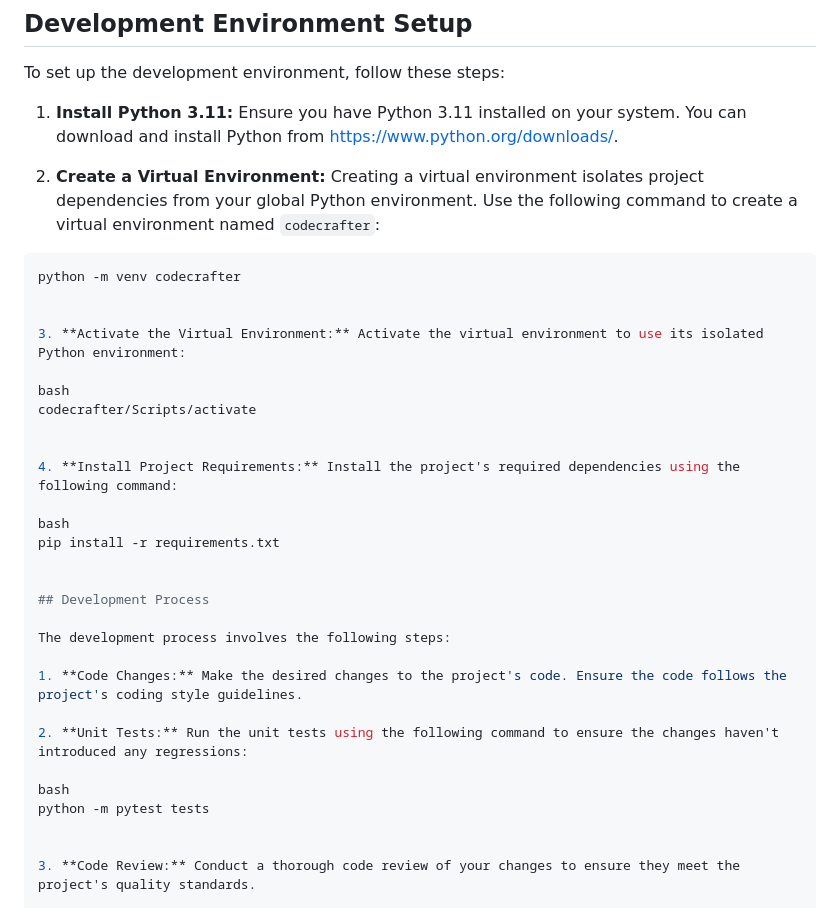
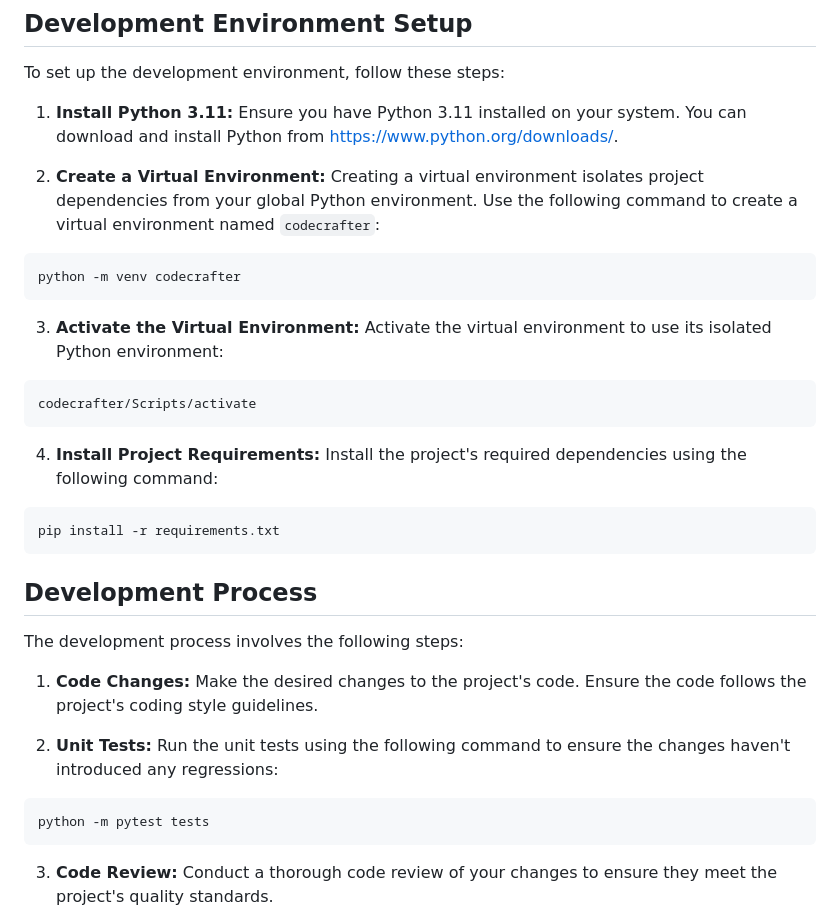
Before and after one commit to kedinaimoke/ai_codecrafters, a Markdown page: DEVELOPER_GUIDE.md, the part around the change. Drawn GitHub-style.

````diff
--- a/DEVELOPER_GUIDE.md
+++ b/DEVELOPER_GUIDE.md
@@ -24,21 +24,21 @@ To set up the development environment, follow these steps:
 
 2. **Create a Virtual Environment:** Creating a virtual environment isolates project dependencies from your global Python environment. Use the following command to create a virtual environment named `codecrafter`:
 
-```bash
+```
 python -m venv codecrafter
-
+```
 
 3. **Activate the Virtual Environment:** Activate the virtual environment to use its isolated Python environment:
 
-bash
+```
 codecrafter/Scripts/activate
-
+```
 
 4. **Install Project Requirements:** Install the project's required dependencies using the following command:
 
-bash
+```
 pip install -r requirements.txt
-
+```
 
 ## Development Process
 
@@ -48,9 +48,9 @@ The development process involves the following steps:
 
 2. **Unit Tests:** Run the unit tests using the following command to ensure the changes haven't introduced any regressions:
 
-bash
+```
 python -m pytest tests
-
+```
 
 3. **Code Review:** Conduct a thorough code review of your changes to ensure they meet the project's quality standards.
 
````
